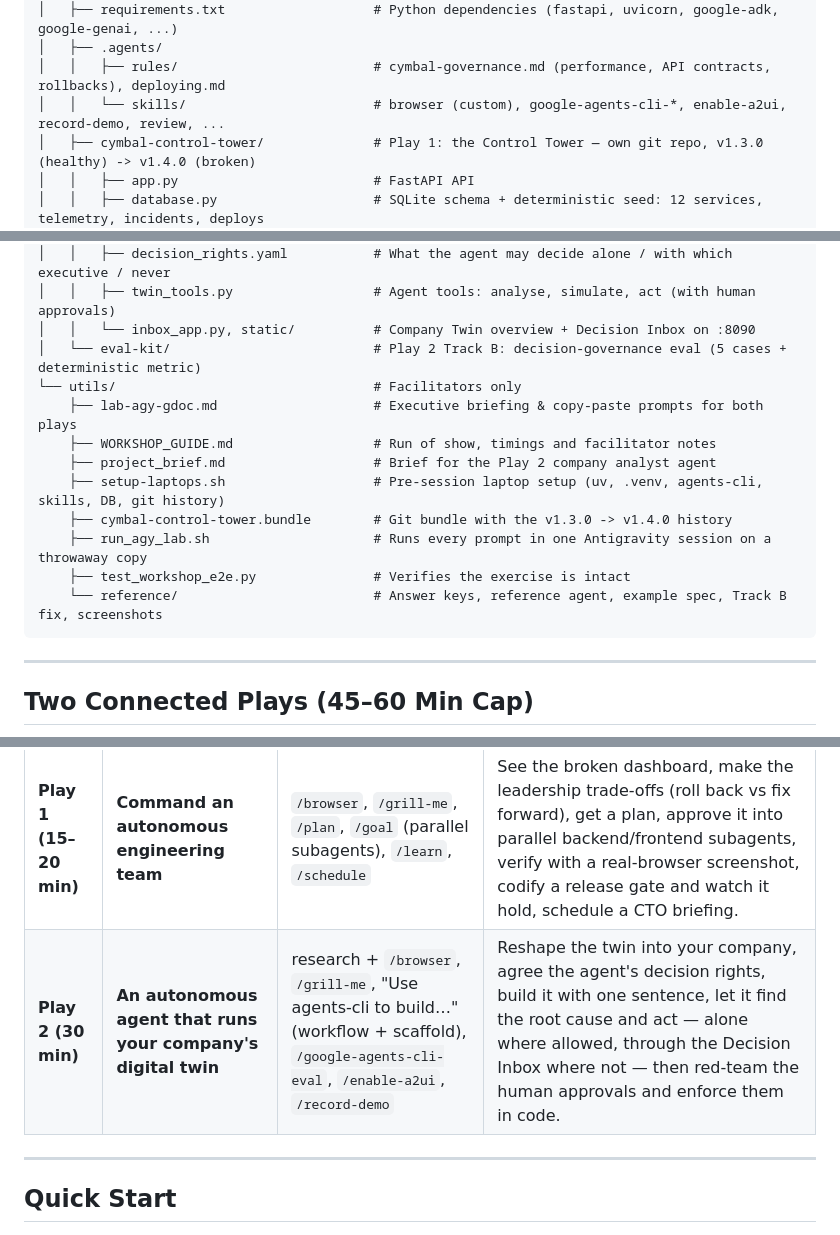
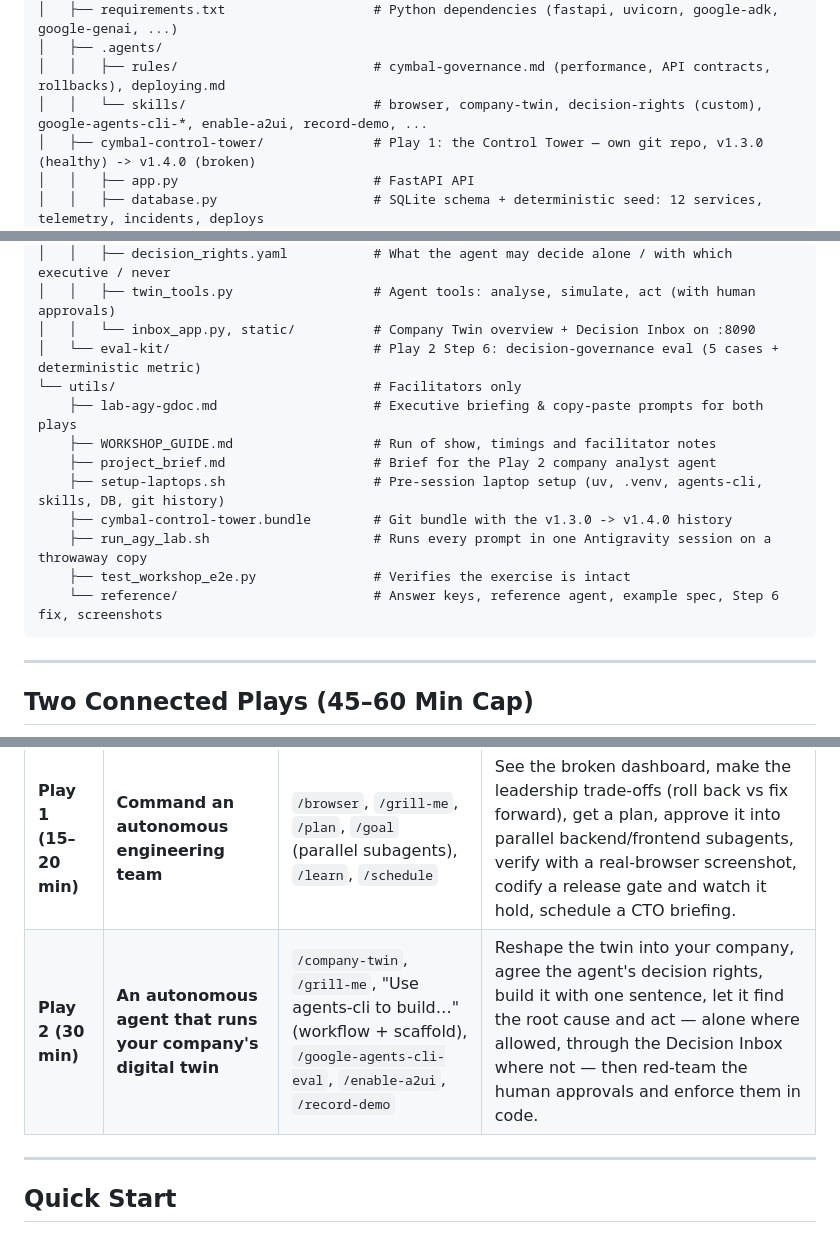
Before and after one commit to alvaro-ssl/agy-agent-lab, a Markdown page: README.md, 3 parts joined by grey strips. GitHub-like rendering.

Commit message:
feat(1-agy): add company-twin and decision-rights skills and update Play 2 docs

````diff
--- a/README.md
+++ b/README.md
@@ -22,7 +22,7 @@ The two plays are independent:
 │   ├── requirements.txt                   # Python dependencies (fastapi, uvicorn, google-adk, google-genai, ...)
 │   ├── .agents/
 │   │   ├── rules/                         # cymbal-governance.md (performance, API contracts, rollbacks), deploying.md
-│   │   └── skills/                        # browser (custom), google-agents-cli-*, enable-a2ui, record-demo, review, ...
+│   │   └── skills/                        # browser, company-twin, decision-rights (custom), google-agents-cli-*, enable-a2ui, record-demo, ...
 │   ├── cymbal-control-tower/              # Play 1: the Control Tower — own git repo, v1.3.0 (healthy) -> v1.4.0 (broken)
 │   │   ├── app.py                         # FastAPI API
 │   │   ├── database.py                    # SQLite schema + deterministic seed: 12 services, telemetry, incidents, deploys
@@ -35,7 +35,7 @@ The two plays are independent:
 │   │   ├── decision_rights.yaml           # What the agent may decide alone / with which executive / never
 │   │   ├── twin_tools.py                  # Agent tools: analyse, simulate, act (with human approvals)
 │   │   └── inbox_app.py, static/          # Company Twin overview + Decision Inbox on :8090
-│   └── eval-kit/                          # Play 2 Track B: decision-governance eval (5 cases + deterministic metric)
+│   └── eval-kit/                          # Play 2 Step 6: decision-governance eval (5 cases + deterministic metric)
 └── utils/                                 # Facilitators only
     ├── lab-agy-gdoc.md                    # Executive briefing & copy-paste prompts for both plays
     ├── WORKSHOP_GUIDE.md                  # Run of show, timings and facilitator notes
@@ -44,7 +44,7 @@ The two plays are independent:
     ├── cymbal-control-tower.bundle        # Git bundle with the v1.3.0 -> v1.4.0 history
     ├── run_agy_lab.sh                     # Runs every prompt in one Antigravity session on a throwaway copy
     ├── test_workshop_e2e.py               # Verifies the exercise is intact
-    └── reference/                         # Answer keys, reference agent, example spec, Track B fix, screenshots
+    └── reference/                         # Answer keys, reference agent, example spec, Step 6 fix, screenshots
 ```
 
 ---
@@ -54,7 +54,7 @@ The two plays are independent:
 | Play | Focus | Key commands & skills | Outcome |
 | :--- | :--- | :--- | :--- |
 | **Play 1 (15–20 min)** | **Command an autonomous engineering team** | `/browser`, `/grill-me`, `/plan`, `/goal` (parallel subagents), `/learn`, `/schedule` | See the broken dashboard, make the leadership trade-offs (roll back vs fix forward), get a plan, approve it into parallel backend/frontend subagents, verify with a real-browser screenshot, codify a release gate and watch it hold, schedule a CTO briefing. |
-| **Play 2 (30 min)** | **An autonomous agent that runs your company's digital twin** | research + `/browser`, `/grill-me`, "Use agents-cli to build…" (workflow + scaffold), `/google-agents-cli-eval`, `/enable-a2ui`, `/record-demo` | Reshape the twin into your company, agree the agent's decision rights, build it with one sentence, let it find the root cause and act — alone where allowed, through the Decision Inbox where not — then red-team the human approvals and enforce them in code. |
+| **Play 2 (30 min)** | **An autonomous agent that runs your company's digital twin** | `/company-twin`, `/grill-me`, "Use agents-cli to build…" (workflow + scaffold), `/google-agents-cli-eval`, `/enable-a2ui`, `/record-demo` | Reshape the twin into your company, agree the agent's decision rights, build it with one sentence, let it find the root cause and act — alone where allowed, through the Decision Inbox where not — then red-team the human approvals and enforce them in code. |
 
 ---
 
````
Also changed, not shown: 2 other files.
